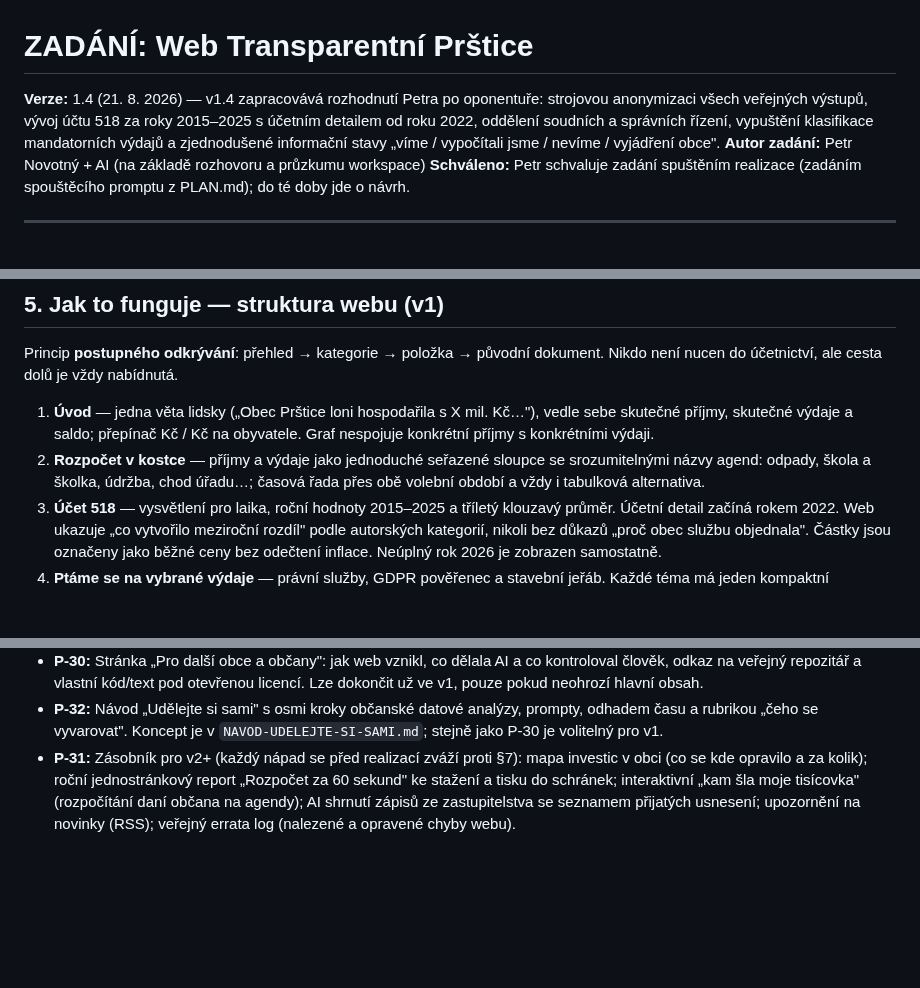
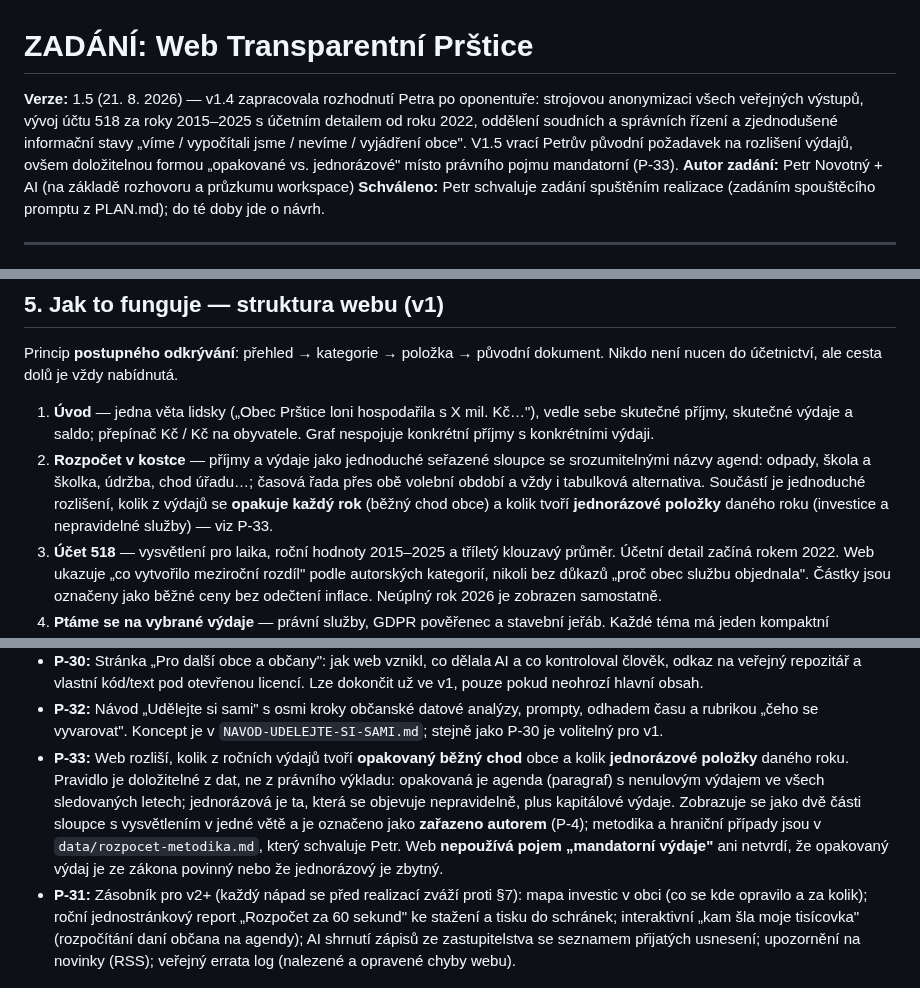
Before and after one commit to novotny25/transparentniprstice.cz, a Markdown page: ZADANI.md, 3 parts joined by grey strips. Drawn GitHub-style; blank space fills up the shorter version.

Commit message:
Dokumentace v1.5: rozlišení opakovaných a jednorázových výdajů (P-33)
Co-Authored-By: Claude Opus 5 <noreply@anthropic.com>
Claude-Session: https://claude.ai/code/session_01R4zqiDVrqDZ9gvrt756LSN

```diff
--- a/ZADANI.md
+++ b/ZADANI.md
@@ -1,10 +1,12 @@
 # ZADÁNÍ: Web Transparentní Prštice
 
-**Verze:** 1.4 (21. 8. 2026) — v1.4 zapracovává rozhodnutí Petra po oponentuře:
+**Verze:** 1.5 (21. 8. 2026) — v1.4 zapracovala rozhodnutí Petra po oponentuře:
 strojovou anonymizaci všech veřejných výstupů, vývoj účtu 518 za roky
 2015–2025 s účetním detailem od roku 2022, oddělení soudních a správních
-řízení, vypuštění klasifikace mandatorních výdajů a zjednodušené informační
-stavy „víme / vypočítali jsme / nevíme / vyjádření obce".
+řízení a zjednodušené informační stavy „víme / vypočítali jsme / nevíme /
+vyjádření obce". V1.5 vrací Petrův původní požadavek na rozlišení výdajů,
+ovšem doložitelnou formou „opakované vs. jednorázové" místo právního pojmu
+mandatorní (P-33).
 **Autor zadání:** Petr Novotný + AI (na základě rozhovoru a průzkumu workspace)
 **Schváleno:** Petr schvaluje zadání spuštěním realizace (zadáním spouštěcího
 promptu z PLAN.md); do té doby jde o návrh.
@@ -92,6 +94,9 @@ Nikdo není nucen do účetnictví, ale cesta dolů je vždy nabídnutá.
 2. **Rozpočet v kostce** — příjmy a výdaje jako jednoduché seřazené sloupce
    se srozumitelnými názvy agend: odpady, škola a školka, údržba, chod úřadu…;
    časová řada přes obě volební období a vždy i tabulková alternativa.
+   Součástí je jednoduché rozlišení, kolik z výdajů se **opakuje každý rok**
+   (běžný chod obce) a kolik tvoří **jednorázové položky** daného roku
+   (investice a nepravidelné služby) — viz P-33.
 3. **Účet 518** — vysvětlení pro laika, roční hodnoty 2015–2025 a tříletý
    klouzavý průměr. Účetní detail začíná rokem 2022. Web ukazuje „co vytvořilo
    meziroční rozdíl" podle autorských kategorií, nikoli bez důkazů „proč obec
@@ -231,6 +236,15 @@ Nikdo není nucen do účetnictví, ale cesta dolů je vždy nabídnutá.
 - **P-32:** Návod „Udělejte si sami" s osmi kroky občanské datové analýzy,
   prompty, odhadem času a rubrikou „čeho se vyvarovat". Koncept je v
   `NAVOD-UDELEJTE-SI-SAMI.md`; stejně jako P-30 je volitelný pro v1.
+- **P-33:** Web rozliší, kolik z ročních výdajů tvoří **opakovaný běžný chod**
+  obce a kolik **jednorázové položky** daného roku. Pravidlo je doložitelné
+  z dat, ne z právního výkladu: opakovaná je agenda (paragraf) s nenulovým
+  výdajem ve všech sledovaných letech; jednorázová je ta, která se objevuje
+  nepravidelně, plus kapitálové výdaje. Zobrazuje se jako dvě části sloupce
+  s vysvětlením v jedné větě a je označeno jako **zařazeno autorem** (P-4);
+  metodika a hraniční případy jsou v `data/rozpocet-metodika.md`, který
+  schvaluje Petr. Web **nepoužívá pojem „mandatorní výdaje"** ani netvrdí,
+  že opakovaný výdaj je ze zákona povinný nebo že jednorázový je zbytný.
 - **P-31:** Zásobník pro v2+ (každý nápad se před realizací zváží proti §7):
   mapa investic v obci (co se kde opravilo a za kolik); roční jednostránkový
   report „Rozpočet za 60 sekund" ke stažení a tisku do schránek; interaktivní
```
Also changed, not shown: PLAN.md (+14 -6 lines).
